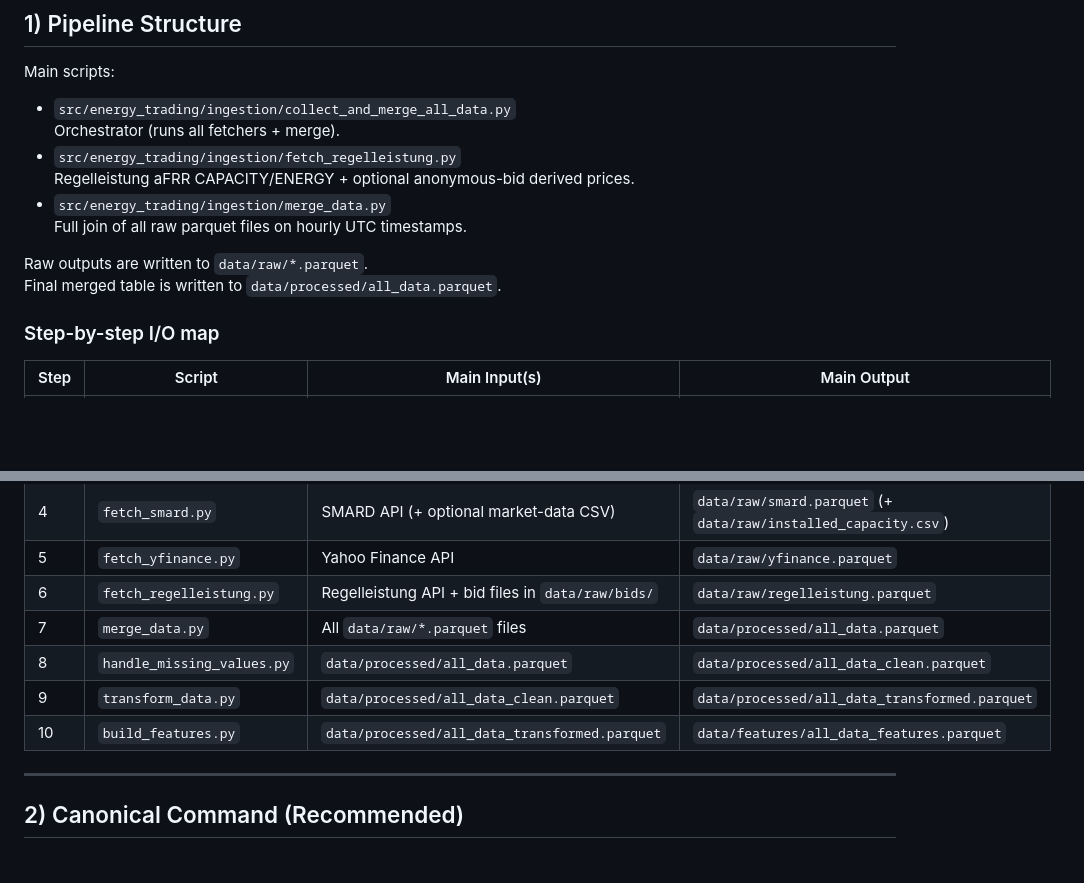
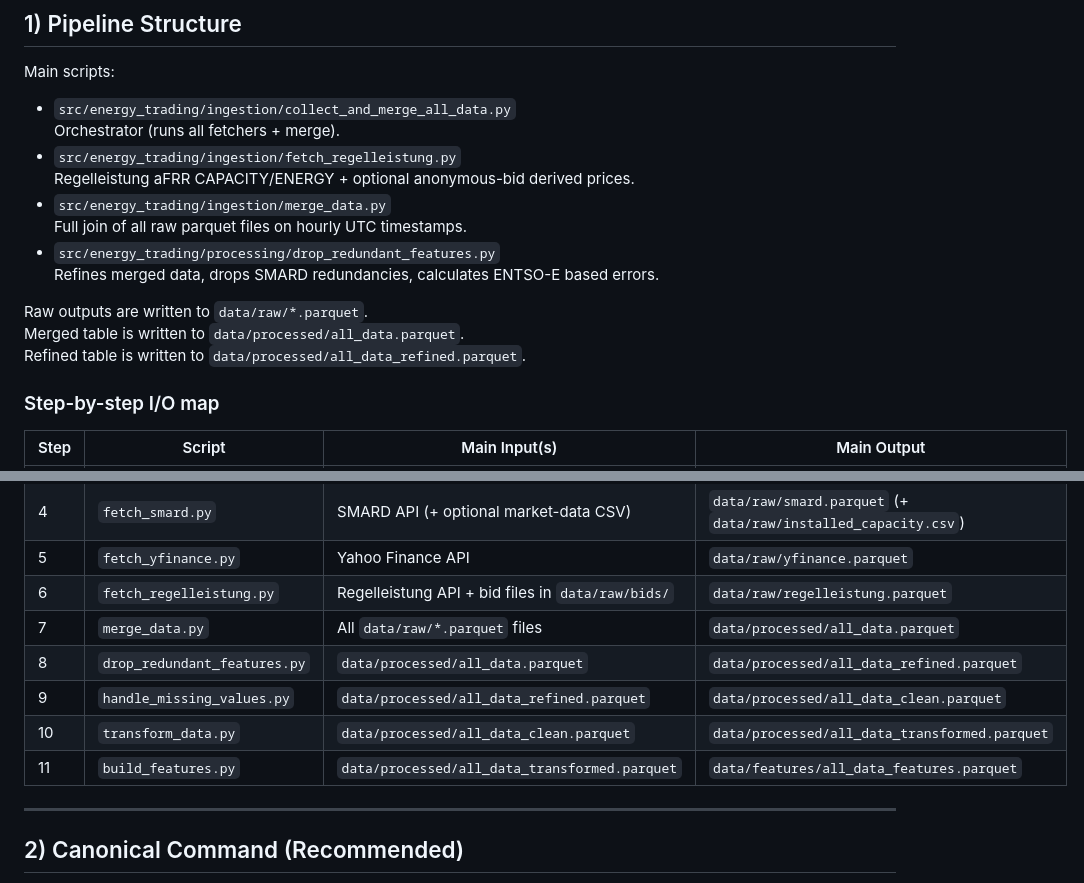
Before and after one commit to lgiesen/energy_trading, a Markdown page: docs/pipeline_runbook.md, 2 parts joined by grey strips. Rendered like a GitHub page; blank space fills up the shorter version.

Commit message:
docs(runbook): add refined data pipeline stage
Update the pipeline structure and I/O map to include\n drop_redundant_features.py between merge and cleaning.\nDocument all_data_refined.parquet as the new intermediate artifact and\nshift downstream step numbers accordingly.

```diff
--- a/docs/pipeline_runbook.md
+++ b/docs/pipeline_runbook.md
@@ -21,9 +21,12 @@ Main scripts:
   Regelleistung aFRR CAPACITY/ENERGY + optional anonymous-bid derived prices.
 - `src/energy_trading/ingestion/merge_data.py`
   Full join of all raw parquet files on hourly UTC timestamps.
+- `src/energy_trading/processing/drop_redundant_features.py`
+  Refines merged data, drops SMARD redundancies, calculates ENTSO-E based errors.
 
 Raw outputs are written to `data/raw/*.parquet`.
-Final merged table is written to `data/processed/all_data.parquet`.
+Merged table is written to `data/processed/all_data.parquet`.
+Refined table is written to `data/processed/all_data_refined.parquet`.
 
 ### Step-by-step I/O map
 
@@ -36,9 +39,10 @@ Final merged table is written to `data/processed/all_data.parquet`.
 | 5 | `fetch_yfinance.py` | Yahoo Finance API | `data/raw/yfinance.parquet` |
 | 6 | `fetch_regelleistung.py` | Regelleistung API + bid files in `data/raw/bids/` | `data/raw/regelleistung.parquet` |
 | 7 | `merge_data.py` | All `data/raw/*.parquet` files | `data/processed/all_data.parquet` |
-| 8 | `handle_missing_values.py` | `data/processed/all_data.parquet` | `data/processed/all_data_clean.parquet` |
-| 9 | `transform_data.py` | `data/processed/all_data_clean.parquet` | `data/processed/all_data_transformed.parquet` |
-| 10 | `build_features.py` | `data/processed/all_data_transformed.parquet` | `data/features/all_data_features.parquet` |
+| 8 | `drop_redundant_features.py` | `data/processed/all_data.parquet` | `data/processed/all_data_refined.parquet` |
+| 9 | `handle_missing_values.py` | `data/processed/all_data_refined.parquet` | `data/processed/all_data_clean.parquet` |
+| 10 | `transform_data.py` | `data/processed/all_data_clean.parquet` | `data/processed/all_data_transformed.parquet` |
+| 11 | `build_features.py` | `data/processed/all_data_transformed.parquet` | `data/features/all_data_features.parquet` |
 
 ---
 
```
